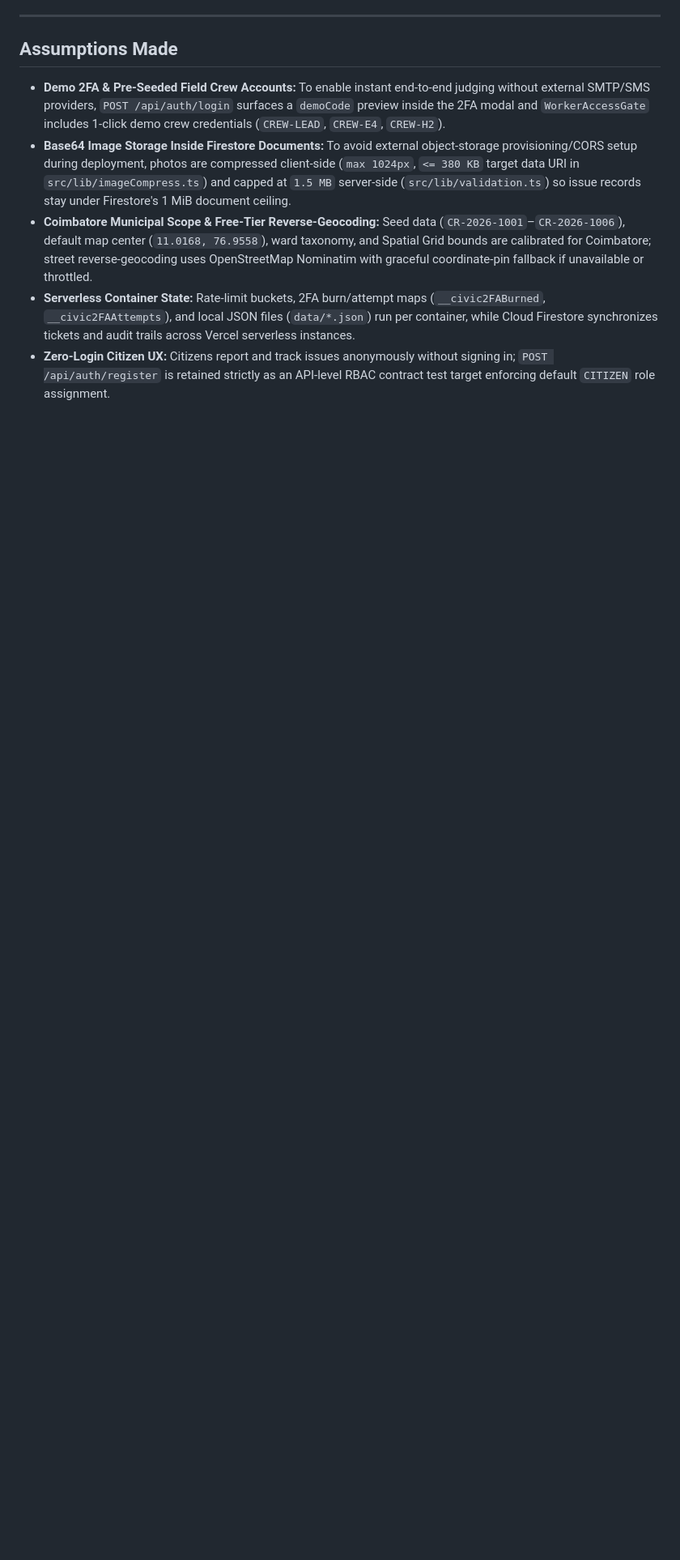
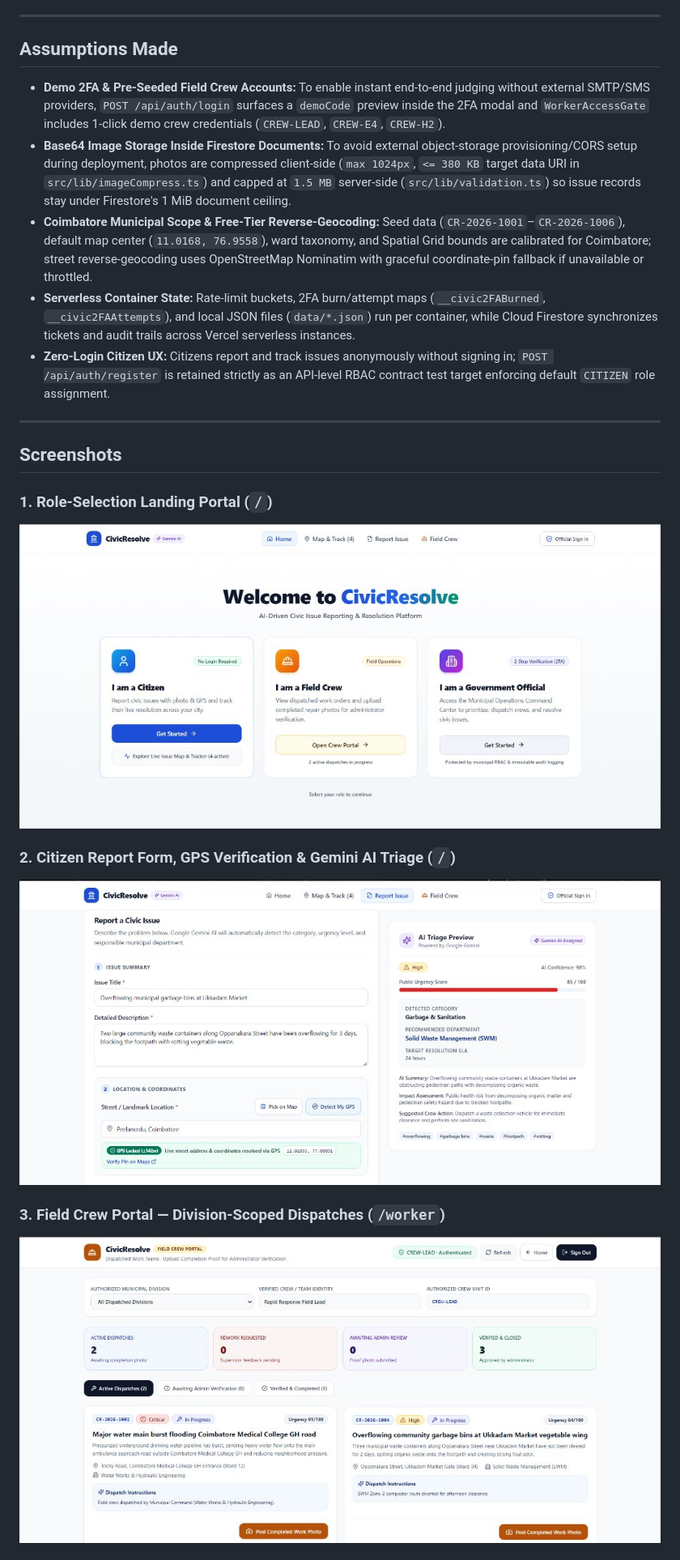
Before and after one commit to Lakshith007/CivicResolve, a Markdown page: README.md, the part around one of its changes. Shown at 81% size. Rendered like a GitHub page; pictures changed too: docs/screenshots/01-landing-portal.jpg (added), docs/screenshots/02-citizen-report-ai-triage.jpg (added), docs/screenshots/03-worker-field-crew-portal.jpg (added); blank space fills up the shorter version.

Commit message:
docs: add 6 output screenshots to README.md

```diff
--- a/README.md
+++ b/README.md
@@ -43,3 +43,17 @@ Built for **PromptWars 2026**, **CivicResolve** connects citizens, dispatched mu
 * **Coimbatore Municipal Scope & Free-Tier Reverse-Geocoding:** Seed data (`CR-2026-1001`–`CR-2026-1006`), default map center (`11.0168, 76.9558`), ward taxonomy, and Spatial Grid bounds are calibrated for Coimbatore; street reverse-geocoding uses OpenStreetMap Nominatim with graceful coordinate-pin fallback if unavailable or throttled.
 * **Serverless Container State:** Rate-limit buckets, 2FA burn/attempt maps (`__civic2FABurned`, `__civic2FAAttempts`), and local JSON files (`data/*.json`) run per container, while Cloud Firestore synchronizes tickets and audit trails across Vercel serverless instances.
 * **Zero-Login Citizen UX:** Citizens report and track issues anonymously without signing in; `POST /api/auth/register` is retained strictly as an API-level RBAC contract test target enforcing default `CITIZEN` role assignment.
+
+---
+
+## Screenshots
+
+### 1. Role-Selection Landing Portal (`/`)
+![Role-Selection Landing Portal](docs/screenshots/01-landing-portal.jpg)
+
+### 2. Citizen Report Form, GPS Verification & Gemini AI Triage (`/`)
+![Citizen Report and Gemini AI Triage](docs/screenshots/02-citizen-report-ai-triage.jpg)
+
+### 3. Field Crew Portal — Division-Scoped Dispatches (`/worker`)
+![Field Crew Portal](docs/screenshots/03-worker-field-crew-portal.jpg)
+
```
Also changed, not shown: other parts of README.md (+8 -0 lines), docs/screenshots/04-admin-command-overview.jpg (added), docs/screenshots/05-admin-triage-queue.jpg (added), docs/screenshots/06-admin-hotspot-map.jpg (added).
